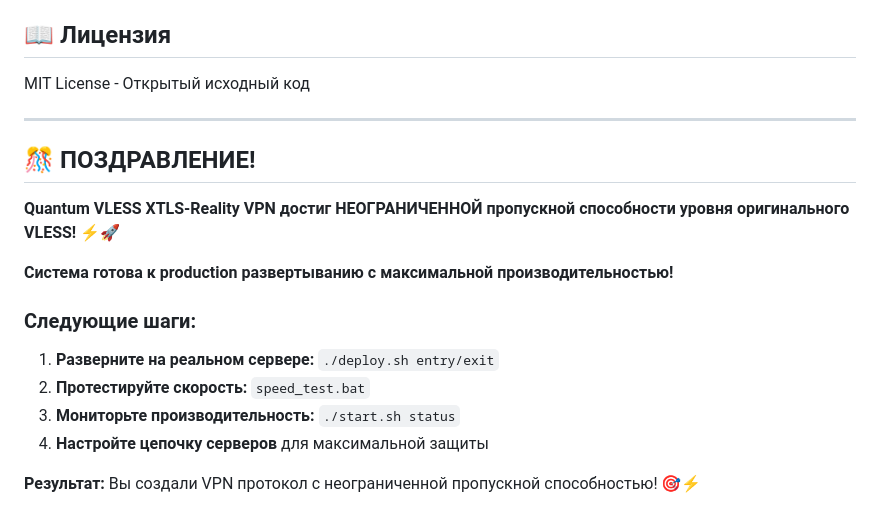
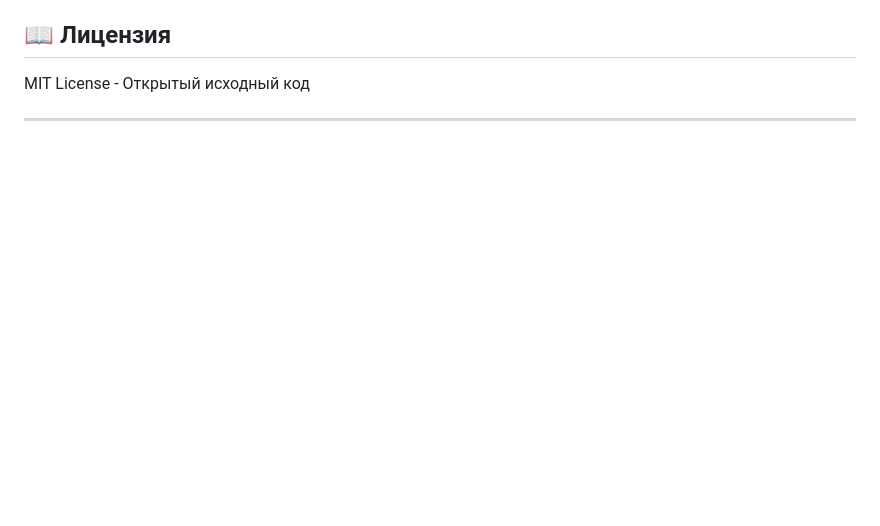
Before and after one commit to Jalaveyan/project_sidr, a Markdown page: README.md, the part around the change. Drawn GitHub-style; blank space fills up the shorter version.

```diff
--- a/README.md
+++ b/README.md
@@ -179,17 +179,3 @@ curl http://your-vps:9090/metrics
 MIT License - Открытый исходный код
 
 ---
-
-## 🎊 ПОЗДРАВЛЕНИЕ!
-
-**Quantum VLESS XTLS-Reality VPN достиг НЕОГРАНИЧЕННОЙ пропускной способности уровня оригинального VLESS!** ⚡🚀
-
-**Система готова к production развертыванию с максимальной производительностью!**
-
-### Следующие шаги:
-1. **Разверните на реальном сервере:** `./deploy.sh entry/exit`
-2. **Протестируйте скорость:** `speed_test.bat`
-3. **Мониторьте производительность:** `./start.sh status`
-4. **Настройте цепочку серверов** для максимальной защиты
-
-**Результат:** Вы создали VPN протокол с неограниченной пропускной способностью! 🎯⚡
```
